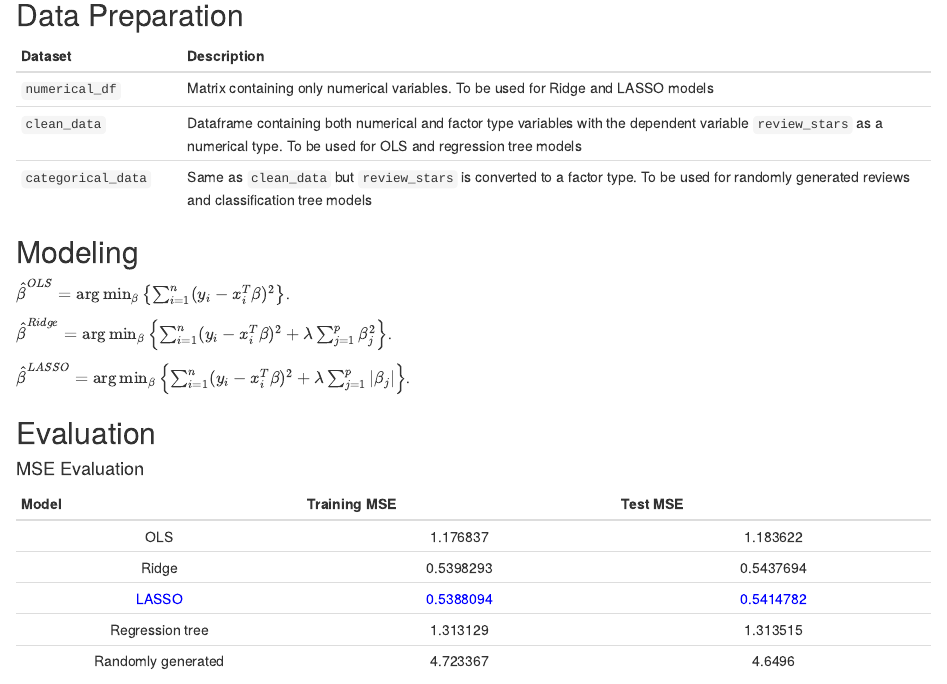
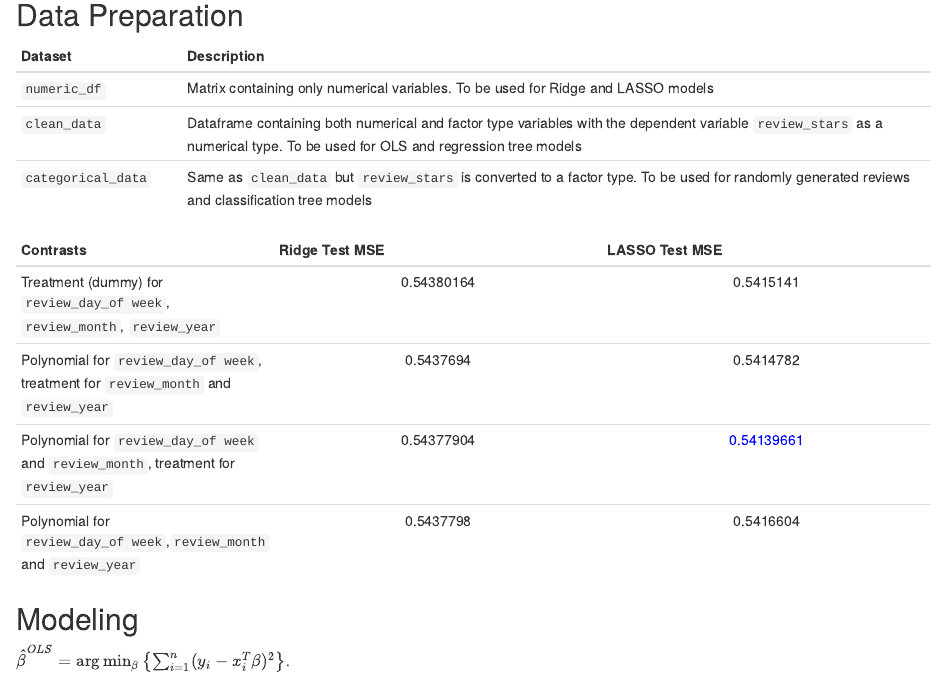
Before and after one commit to o-bennett/assignment_1, an R Markdown document (Assignment 1 - R Markdown.Rmd): the page in a window 1100 px wide, from 480 px down. Rendered offline with R 4.5, knitr and Pandoc, with nearby package versions; some code elsewhere in the file could not run offline.

Commit message:
Commit 4 - polynomial and treatment contrasts

```diff
--- a/Assignment 1 - R Markdown.Rmd
+++ b/Assignment 1 - R Markdown.Rmd
@@ -43,11 +43,19 @@ print(column_names)
 
 | Dataset | Description |
 |----|------------------|
-| `numerical_df` | Matrix containing only numerical variables. To be used for Ridge and LASSO models |
+| `numeric_df` | Matrix containing only numerical variables. To be used for Ridge and LASSO models |
 | `clean_data` | Dataframe containing both numerical and factor type variables with the dependent variable `review_stars` as a numerical type. To be used for OLS and regression tree models |
 | `categorical_data` | Same as `clean_data` but `review_stars` is converted to a factor type. To be used for randomly generated reviews and classification tree models |
 
 
+
+
+| Contrasts | Ridge Test MSE | LASSO Test MSE |
+|--------|:---------:|:---------:|
+| Treatment (dummy) for `review_day_of week`, `review_month`, `review_year` | 0.54380164 | 0.5415141 |
+| Polynomial for `review_day_of week`, treatment for `review_month` and `review_year` | 0.5437694 | 0.5414782 |
+| Polynomial for `review_day_of week` and `review_month`, treatment for `review_year` | 0.54377904 | <span style="color:blue">0.54139661</span> |
+| Polynomial for `review_day_of week`,`review_month` and `review_year` | 0.5437798 | 0.5416604 |
 
 
 
--- a/R/EC349 Assignment 1 - 2014247.R
+++ b/R/EC349 Assignment 1 - 2014247.R
@@ -79,6 +79,7 @@ merged_data_useful$review_day_of_week <- wday(merged_data_useful$date, label = T
 
 merged_data_useful$review_year <- factor(merged_data_useful$review_year)
 merged_data_useful$review_month <- factor(merged_data_useful$review_month)
+merged_data_useful$review_day_of_week <- factor(merged_data_useful$review_day_of_week)
 
 merged_data_useful$review_stars <- merged_data_useful$stars.x
 
@@ -98,8 +99,10 @@ clean_data$state <- factor(clean_data$state)
 
 
 # Converting factor variables to numerical for ridge/lasso
-numeric_df <- model.matrix(~ . - 1, data = clean_data)
-
+numeric_df <- model.matrix(~ . - 1, data = clean_data,
+                           contrasts = list(review_day_of_week = "contr.poly",
+                                            review_month = "contr.poly",
+                                            review_year = "contr.treatment"))
 
 # Split numerical data into test and training for Ridge and LASSO
 set.seed(1)
```
